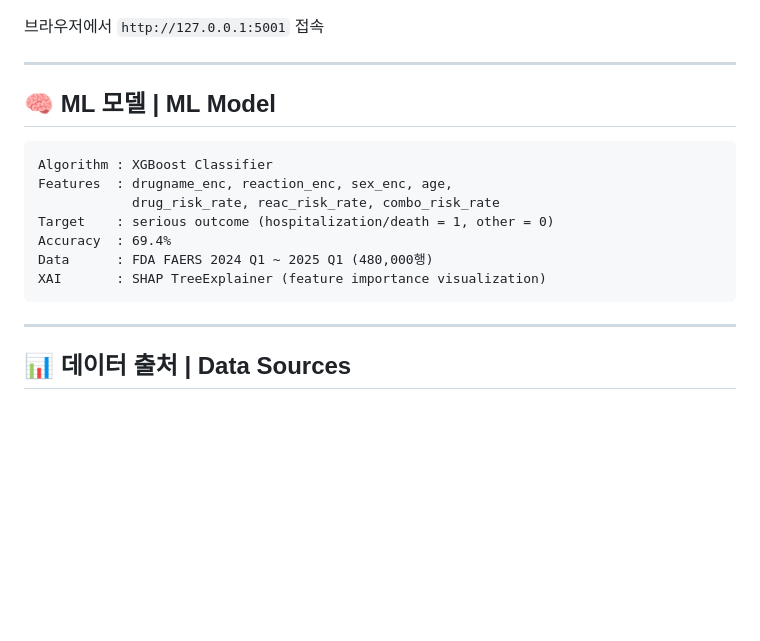
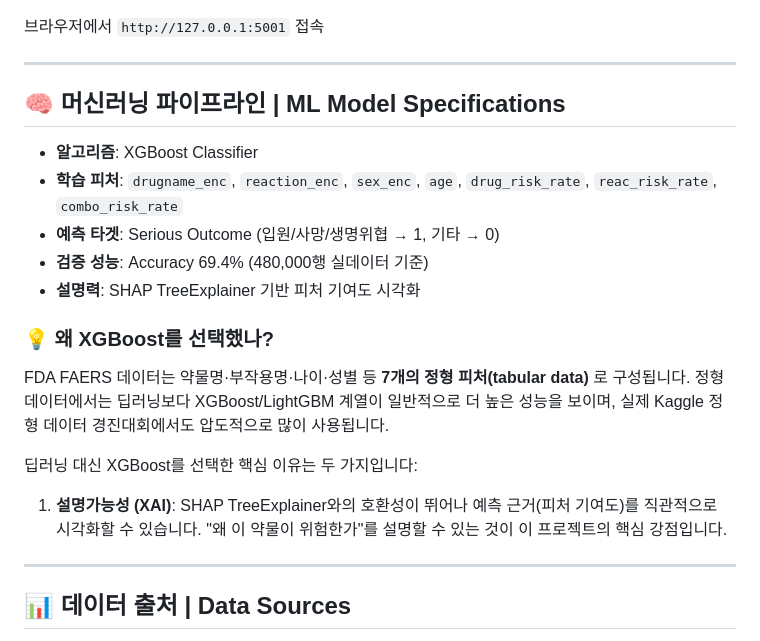
Before and after one commit to leesihwan21/pharma-risk-analyzer, a Markdown page: README.md, the part around the change. Rendered like a GitHub page; blank space fills up the shorter version.

Commit message:
docs: add XGBoost selection rationale to README

````diff
--- a/README.md
+++ b/README.md
@@ -178,17 +178,21 @@ python run.py
 
 ---
 
-## 🧠 ML 모델 | ML Model
+## 🧠 머신러닝 파이프라인 | ML Model Specifications
 
-```
-Algorithm : XGBoost Classifier
-Features  : drugname_enc, reaction_enc, sex_enc, age,
-            drug_risk_rate, reac_risk_rate, combo_risk_rate
-Target    : serious outcome (hospitalization/death = 1, other = 0)
-Accuracy  : 69.4%
-Data      : FDA FAERS 2024 Q1 ~ 2025 Q1 (480,000행)
-XAI       : SHAP TreeExplainer (feature importance visualization)
-```
+- **알고리즘**: XGBoost Classifier
+- **학습 피처**: `drugname_enc`, `reaction_enc`, `sex_enc`, `age`, `drug_risk_rate`, `reac_risk_rate`, `combo_risk_rate`
+- **예측 타겟**: Serious Outcome (입원/사망/생명위협 → 1, 기타 → 0)
+- **검증 성능**: Accuracy 69.4% (480,000행 실데이터 기준)
+- **설명력**: SHAP TreeExplainer 기반 피처 기여도 시각화
+
+### 💡 왜 XGBoost를 선택했나?
+
+FDA FAERS 데이터는 약물명·부작용명·나이·성별 등 **7개의 정형 피처(tabular data)** 로 구성됩니다. 정형 데이터에서는 딥러닝보다 XGBoost/LightGBM 계열이 일반적으로 더 높은 성능을 보이며, 실제 Kaggle 정형 데이터 경진대회에서도 압도적으로 많이 사용됩니다.
+
+딥러닝 대신 XGBoost를 선택한 핵심 이유는 두 가지입니다:
+
+1. **설명가능성 (XAI)**: SHAP TreeExplainer와의 호환성이 뛰어나 예측 근거(피처 기여도)를 직관적으로 시각화할 수 있습니다. "왜 이 약물이 위험한가"를 설명할 수 있는 것이 이 프로젝트의 핵심 강점입니다.
 
 ---
 
````
